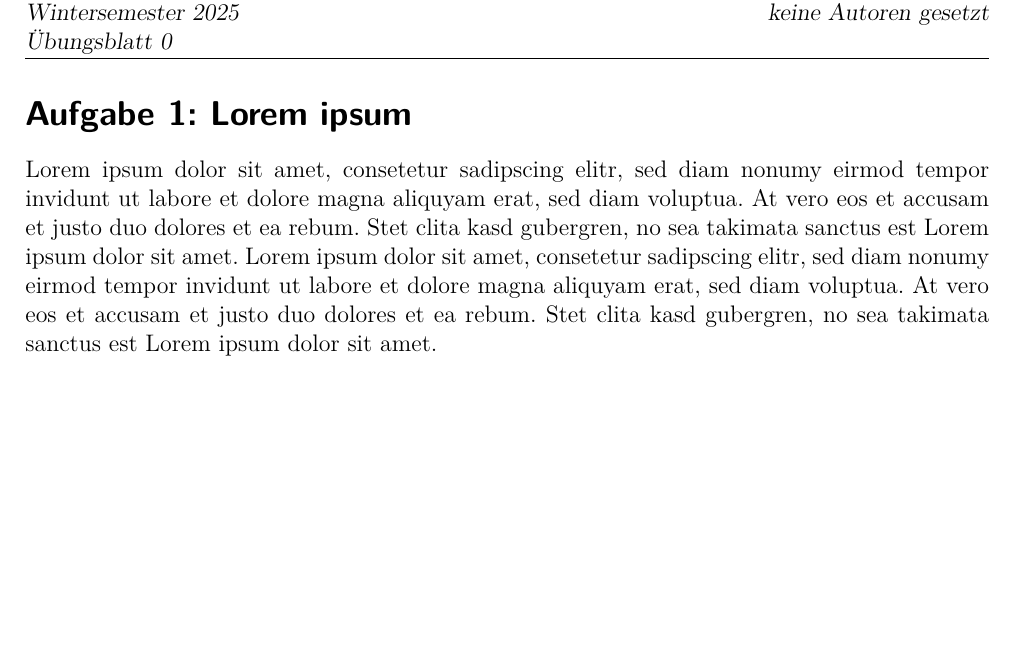
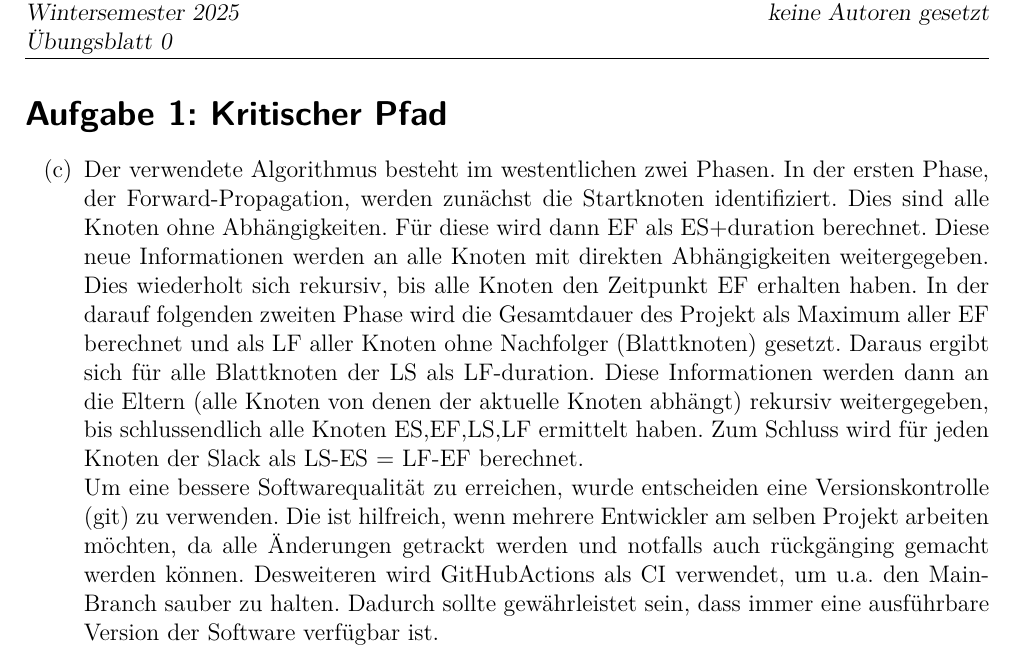
Before and after one commit to nicoR64/ASE, a LaTeX document (Blatt1/Abgabe.tex): part of page 2 of 2, cut so that both start at the same text, the shorter picture padded with empty space. Compiled offline with pdfLaTeX.

Commit message:
Answered 1c
Added a brief explanation of the algorithm and a few words about the
usage of Github and Github actions to improve software-quality

```diff
--- a/Blatt1/Abgabe.tex
+++ b/Blatt1/Abgabe.tex
@@ -26,8 +26,14 @@
 % Möchtest du die Nummer einer Aufgabe auf eine beliebige Zahl x setzen, schreibe vor der Aufgabe: \setcounter{exnum}{x}
 
 % Aufgabe 1
-    \exercise{Lorem ipsum}
-    Lorem ipsum dolor sit amet, consetetur sadipscing elitr, sed diam nonumy eirmod tempor invidunt ut labore et dolore magna aliquyam erat, sed diam voluptua. At vero eos et accusam et justo duo dolores et ea rebum. Stet clita kasd gubergren, no sea takimata sanctus est Lorem ipsum dolor sit amet. Lorem ipsum dolor sit amet, consetetur sadipscing elitr, sed diam nonumy eirmod tempor invidunt ut labore et dolore magna aliquyam erat, sed diam voluptua. At vero eos et accusam et justo duo dolores et ea rebum. Stet clita kasd gubergren, no sea takimata sanctus est Lorem ipsum dolor sit amet.
+    \exercise{Kritischer Pfad}
+    \begin{enumerate}
+        \item[(c)]{Der verwendete Algorithmus besteht im westentlichen zwei Phasen. In der ersten Phase, der Forward-Propagation, werden
+        zunächst die Startknoten identifiziert. Dies sind alle Knoten ohne Abhängigkeiten. Für diese wird dann EF als ES+duration berechnet. Diese neue Informationen werden an alle Knoten mit direkten Abhängigkeiten weitergegeben. Dies wiederholt sich rekursiv, bis alle Knoten den Zeitpunkt EF erhalten haben. In der darauf folgenden zweiten Phase wird die Gesamtdauer des Projekt als Maximum aller EF berechnet und als LF aller Knoten ohne Nachfolger (Blattknoten) gesetzt. Daraus ergibt sich für alle Blattknoten der LS als LF-duration. Diese Informationen werden dann an die Eltern (alle Knoten von denen der aktuelle Knoten abhängt) rekursiv weitergegeben, bis schlussendlich alle Knoten ES,EF,LS,LF ermittelt haben. Zum Schluss wird für jeden Knoten der Slack als LS-ES = LF-EF berechnet.
+        \\
+        Um eine bessere Softwarequalität zu erreichen, wurde entscheiden eine Versionskontrolle (git) zu verwenden. Die ist hilfreich, wenn mehrere Entwickler am selben Projekt arbeiten möchten, da alle Änderungen getrackt werden und notfalls auch rückgänging gemacht werden können. Desweiteren wird GitHubActions als CI verwendet, um u.a. den Main-Branch sauber zu halten. Dadurch sollte gewährleistet sein, dass immer eine ausführbare Version der Software verfügbar ist.
+        }
+    \end{enumerate}
 
 
 \end{document}
```
